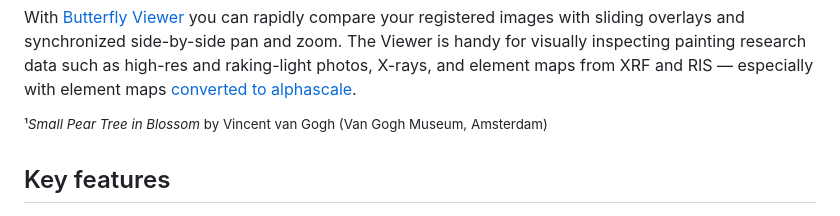
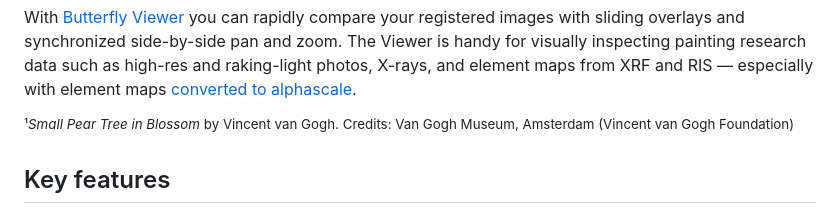
Before and after one commit to olive-groves/butterfly_registrator, a Markdown page: README.md, the part around the change. GitHub-like rendering.

Commit message:
Update README.md
Add 'Vincent van Gogh Foundation' to credits of 'Small Pear Tree in Blossom' in README.

```diff
--- a/README.md
+++ b/README.md
@@ -34,7 +34,7 @@ Most types of PNG, JPEG, and TIFF can be loaded into the Registrator. It can lik
 
 With [Butterfly Viewer](https://olive-groves.github.io/butterfly_viewer) you can rapidly compare your registered images with sliding overlays and synchronized side-by-side pan and zoom. The Viewer is handy for visually inspecting painting research data such as high-res and raking-light photos, X-rays, and element maps from XRF and RIS — especially with element maps [converted to alphascale](https://olive-groves.github.io/butterfly_registrator/butterfly_registrator.html#convert-to-alphascale-from-grayscale).
 
-<sup>¹*Small Pear Tree in Blossom* by Vincent van Gogh (Van Gogh Museum, Amsterdam)</sup>
+<sup>¹*Small Pear Tree in Blossom* by Vincent van Gogh. Credits: Van Gogh Museum, Amsterdam (Vincent van Gogh Foundation)</sup>
 
 ## Key features
 
```
